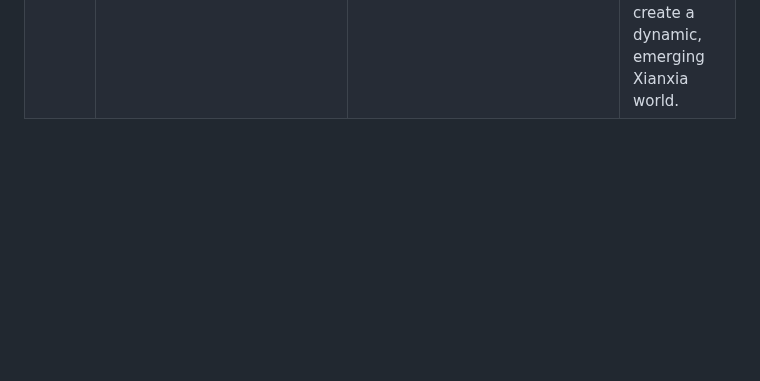
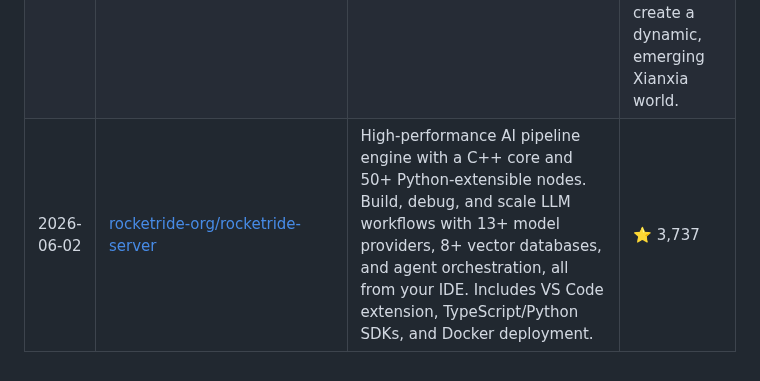
Before and after one commit to siddharthsbhadauria/awesome-ai-discoveries, a Markdown page: README.md, the part around the change. Drawn GitHub-style; blank space fills up the shorter version.

Commit message:
feat: update daily AI discoveries

```diff
--- a/README.md
+++ b/README.md
@@ -111,3 +111,4 @@ The most popular discovery lately: **[Significant-Gravitas/AutoGPT](https://gith
 | 2026-06-01 | [iii-hq/iii](https://github.com/iii-hq/iii) | Effortlessly compose, extend, and observe every service in real-time for the first time ever. | ⭐ 17,424 |
 | 2026-06-01 | [rasbt/reasoning-from-scratch](https://github.com/rasbt/reasoning-from-scratch) | Implement a reasoning LLM in PyTorch from scratch, step by step | ⭐ 4,422 |
 | 2026-06-02 | [4thfever/cultivation-world-simulator](https://github.com/4thfever/cultivation-world-simulator) | 基于 AI Agent 工作流的修仙世界模拟器，旨在还原智能、开放的仙侠世界。| An open-source Cultivation World Simulator using Agentic Workflow to create a dynamic, emerging Xianxia world.  | ⭐ 1,715 |
+| 2026-06-02 | [rocketride-org/rocketride-server](https://github.com/rocketride-org/rocketride-server) | High-performance AI pipeline engine with a C++ core and 50+ Python-extensible nodes. Build, debug, and scale LLM workflows with 13+ model providers, 8+ vector databases, and agent orchestration, all from your IDE. Includes VS Code extension, TypeScript/Python SDKs, and Docker deployment. | ⭐ 3,737 |
```
